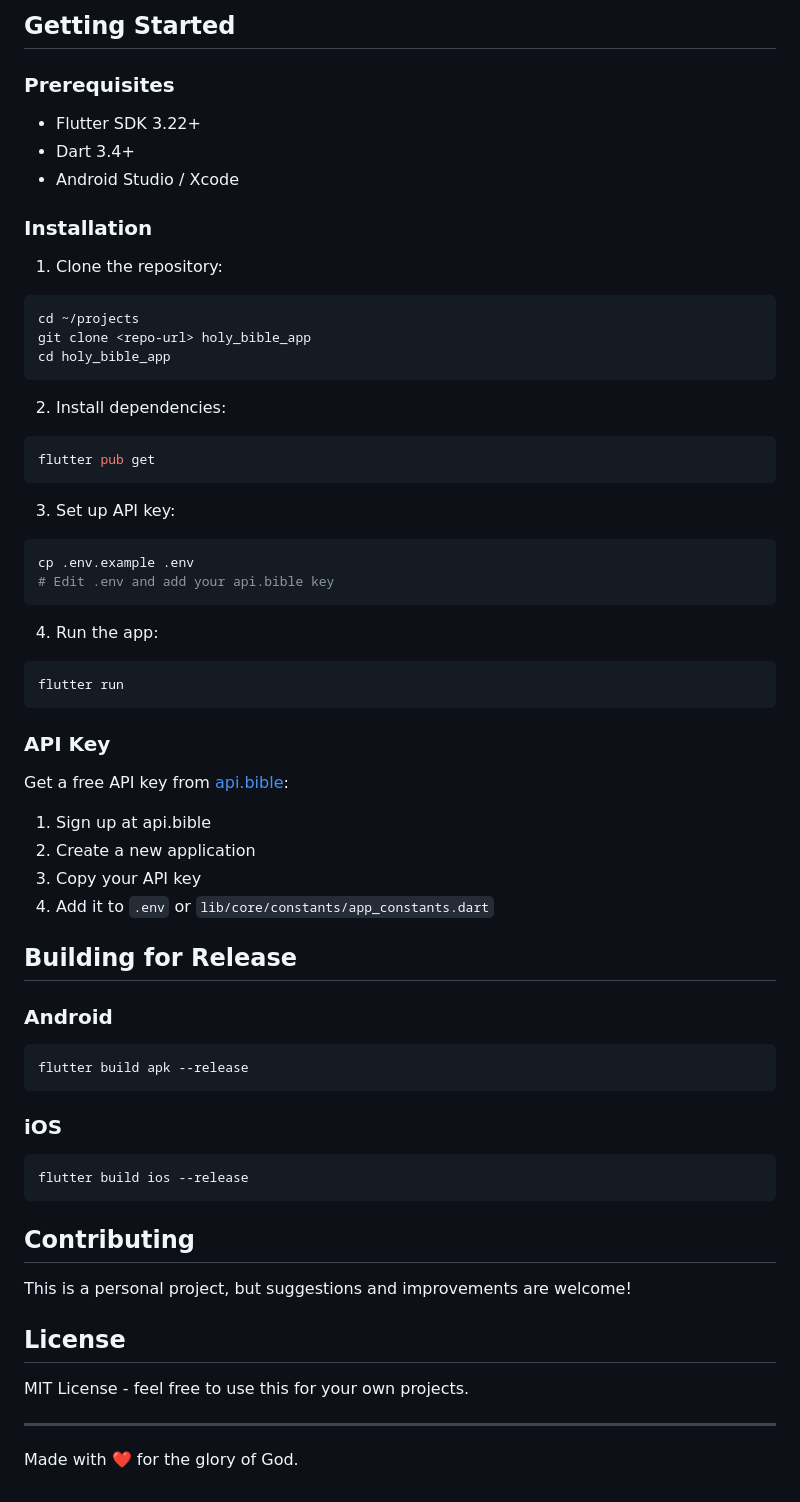
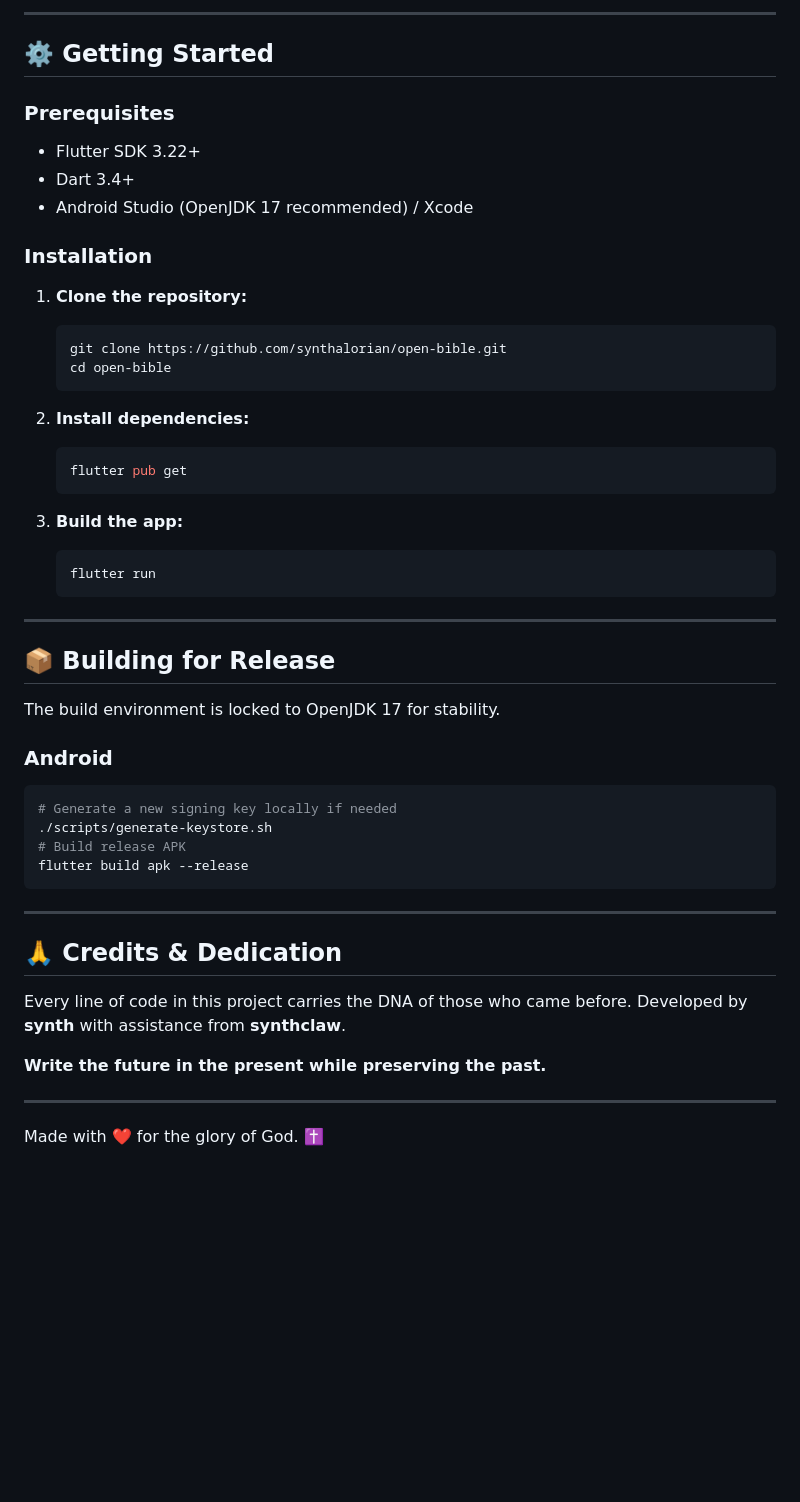
Before and after one commit to synthalorian/Open-Bible, a Markdown page: README.md, the part around one of its changes. GitHub-like rendering; blank space fills up the shorter version.

````diff
--- a/README.md
+++ b/README.md
@@ -78,66 +62,54 @@ lib/
 ```
 
-## Getting Started
+---
+
+## ⚙️ Getting Started
 
 ### Prerequisites
 - Flutter SDK 3.22+
 - Dart 3.4+
-- Android Studio / Xcode
+- Android Studio (OpenJDK 17 recommended) / Xcode
 
 ### Installation
 
-1. Clone the repository:
-```bash
-cd ~/projects
-git clone <repo-url> holy_bible_app
-cd holy_bible_app
-```
+1. **Clone the repository:**
+   ```bash
+   git clone https://github.com/synthalorian/open-bible.git
+   cd open-bible
+   ```
 
-2. Install dependencies:
-```bash
-flutter pub get
-```
+2. **Install dependencies:**
+   ```bash
+   flutter pub get
+   ```
 
-3. Set up API key:
-```bash
-cp .env.example .env
-# Edit .env and add your api.bible key
-```
+3. **Build the app:**
+   ```bash
+   flutter run
+   ```
 
-4. Run the app:
-```bash
-flutter run
-```
+---
 
-### API Key
+## 📦 Building for Release
 
-Get a free API key from [api.bible](https://scripture.api.bible/):
-
-1. Sign up at api.bible
-2. Create a new application
-3. Copy your API key
-4. Add it to `.env` or `lib/core/constants/app_constants.dart`
-
-## Building for Release
+The build environment is locked to OpenJDK 17 for stability.
 
 ### Android
 ```bash
+# Generate a new signing key locally if needed
+./scripts/generate-keystore.sh
+# Build release APK
 flutter build apk --release
 ```
 
-### iOS
-```bash
-flutter build ios --release
-```
+---
 
-## Contributing
+## 🙏 Credits & Dedication
 
-This is a personal project, but suggestions and improvements are welcome!
+Every line of code in this project carries the DNA of those who came before. Developed by **synth** with assistance from **synthclaw**.
 
-## License
-
-MIT License - feel free to use this for your own projects.
+**Write the future in the present while preserving the past.**
 
 ---
 
-Made with ❤️ for the glory of God.
+Made with ❤️ for the glory of God. ✝️
````
Also changed, not shown: other parts of README.md (+42 -58 lines).
